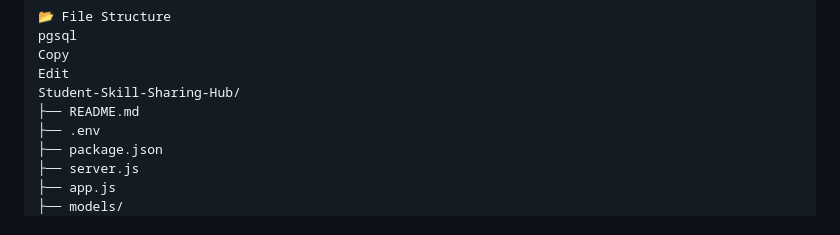
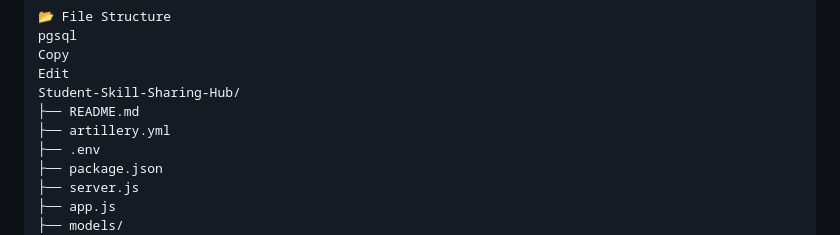
Before and after one commit to hawrash/Student-Skill-Sharing-Hub, a Markdown page: README.md, the part around the change. Drawn GitHub-style.

```diff
--- a/README.md
+++ b/README.md
@@ -183,6 +183,7 @@ Copy
 Edit
 Student-Skill-Sharing-Hub/
 ├── README.md
+├── artillery.yml
 ├── .env
 ├── package.json
 ├── server.js
```
